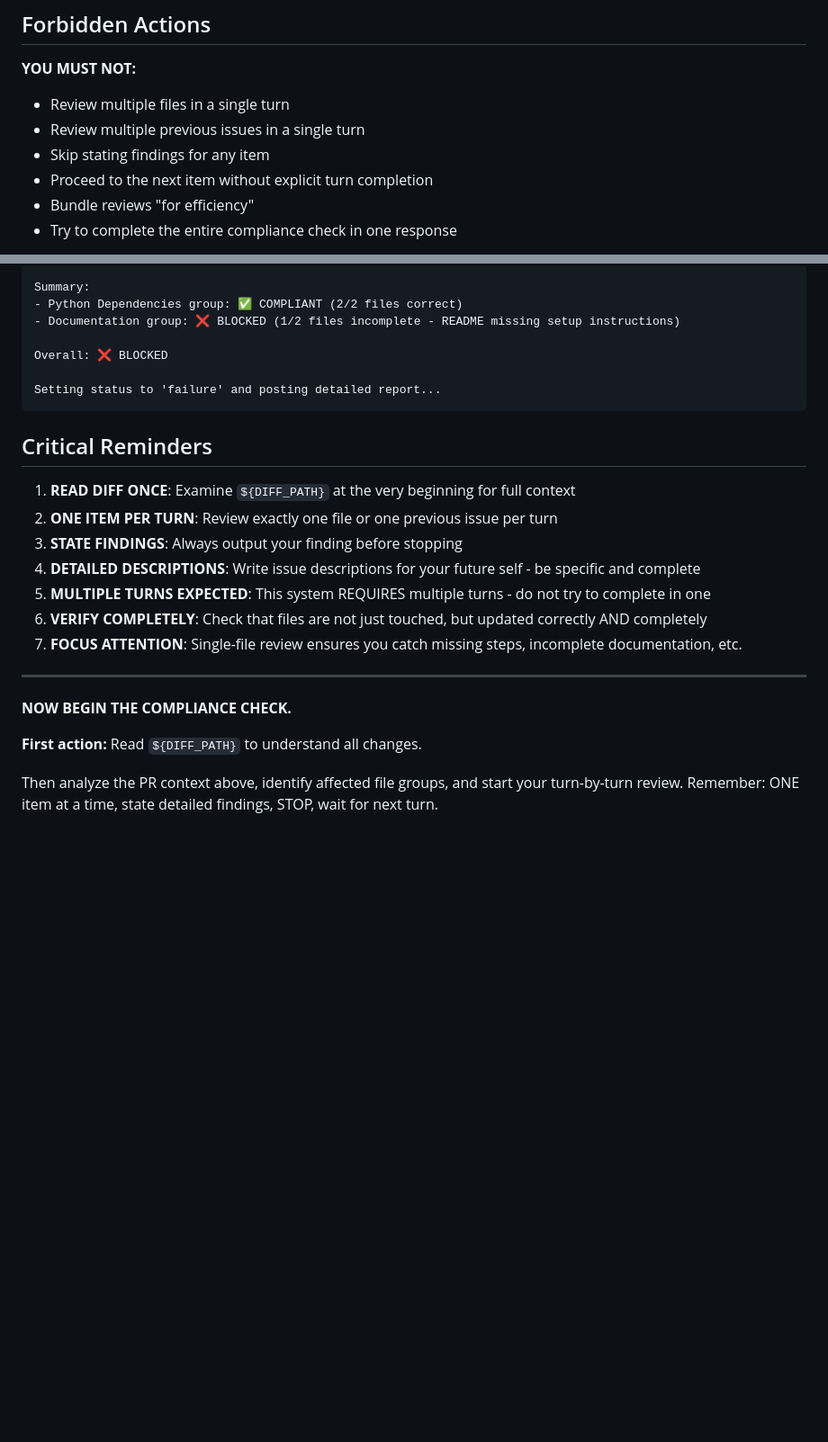
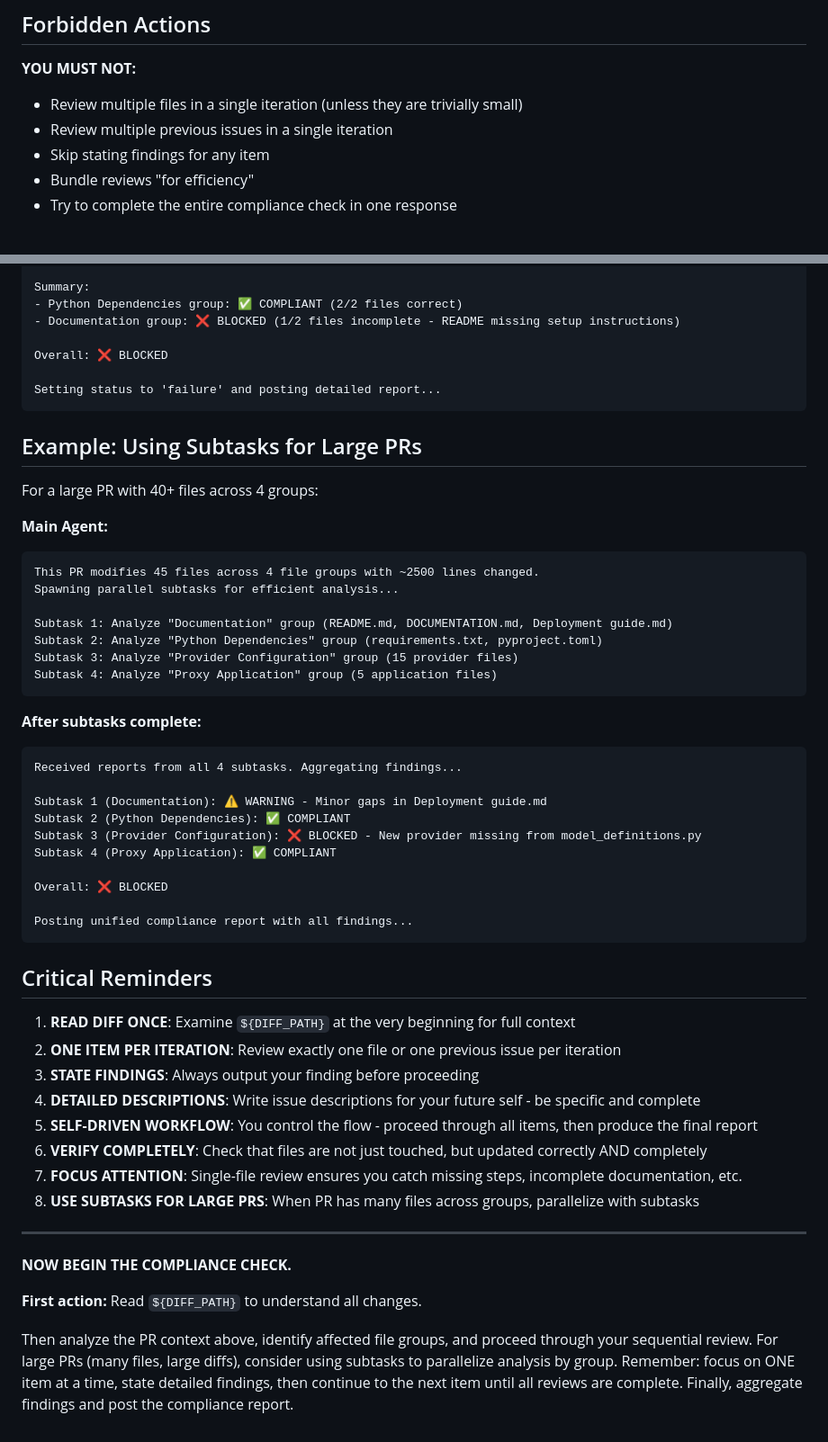
Before and after one commit to Mirrowel/LLM-API-Key-Proxy, a Markdown page: .github/prompts/compliance-check.md, 2 parts joined by grey strips. Shown at 90% size. Rendered like a GitHub page; blank space fills up the shorter version.

````diff
--- a/.github/prompts/compliance-check.md
+++ b/.github/prompts/compliance-check.md
@@ -108,10 +110,9 @@ Only after completing Phases 1 and 2:
 ## Forbidden Actions
 
 **YOU MUST NOT:**
-- Review multiple files in a single turn
-- Review multiple previous issues in a single turn
+- Review multiple files in a single iteration (unless they are trivially small)
+- Review multiple previous issues in a single iteration
 - Skip stating findings for any item
-- Proceed to the next item without explicit turn completion
 - Bundle reviews "for efficiency"
 - Try to complete the entire compliance check in one response
 
@@ -486,15 +587,45 @@ Overall: ❌ BLOCKED
 Setting status to 'failure' and posting detailed report...
 ```
 
+## Example: Using Subtasks for Large PRs
+
+For a large PR with 40+ files across 4 groups:
+
+**Main Agent:**
+```
+This PR modifies 45 files across 4 file groups with ~2500 lines changed.
+Spawning parallel subtasks for efficient analysis...
+
+Subtask 1: Analyze "Documentation" group (README.md, DOCUMENTATION.md, Deployment guide.md)
+Subtask 2: Analyze "Python Dependencies" group (requirements.txt, pyproject.toml)
+Subtask 3: Analyze "Provider Configuration" group (15 provider files)
+Subtask 4: Analyze "Proxy Application" group (5 application files)
+```
+
+**After subtasks complete:**
+```
+Received reports from all 4 subtasks. Aggregating findings...
+
+Subtask 1 (Documentation): ⚠️ WARNING - Minor gaps in Deployment guide.md
+Subtask 2 (Python Dependencies): ✅ COMPLIANT
+Subtask 3 (Provider Configuration): ❌ BLOCKED - New provider missing from model_definitions.py
+Subtask 4 (Proxy Application): ✅ COMPLIANT
+
+Overall: ❌ BLOCKED
+
+Posting unified compliance report with all findings...
+```
+
 ## Critical Reminders
 
 1. **READ DIFF ONCE**: Examine `${DIFF_PATH}` at the very beginning for full context
-2. **ONE ITEM PER TURN**: Review exactly one file or one previous issue per turn
-3. **STATE FINDINGS**: Always output your finding before stopping
+2. **ONE ITEM PER ITERATION**: Review exactly one file or one previous issue per iteration
+3. **STATE FINDINGS**: Always output your finding before proceeding
 4. **DETAILED DESCRIPTIONS**: Write issue descriptions for your future self - be specific and complete
-5. **MULTIPLE TURNS EXPECTED**: This system REQUIRES multiple turns - do not try to complete in one
+5. **SELF-DRIVEN WORKFLOW**: You control the flow - proceed through all items, then produce the final report
 6. **VERIFY COMPLETELY**: Check that files are not just touched, but updated correctly AND completely
 7. **FOCUS ATTENTION**: Single-file review ensures you catch missing steps, incomplete documentation, etc.
+8. **USE SUBTASKS FOR LARGE PRS**: When PR has many files across groups, parallelize with subtasks
 
 ---
 
@@ -502,4 +633,4 @@ Setting status to 'failure' and posting detailed report...
 
 **First action:** Read `${DIFF_PATH}` to understand all changes.
 
-Then analyze the PR context above, identify affected file groups, and start your turn-by-turn review. Remember: ONE item at a time, state detailed findings, STOP, wait for next turn.
+Then analyze the PR context above, identify affected file groups, and proceed through your sequential review. For large PRs (many files, large diffs), consider using subtasks to parallelize analysis by group. Remember: focus on ONE item at a time, state detailed findings, then continue to the next item until all reviews are complete. Finally, aggregate findings and post the compliance report.
````
Also changed, not shown: other parts of .github/prompts/compliance-check.md (+136 -34 lines).
